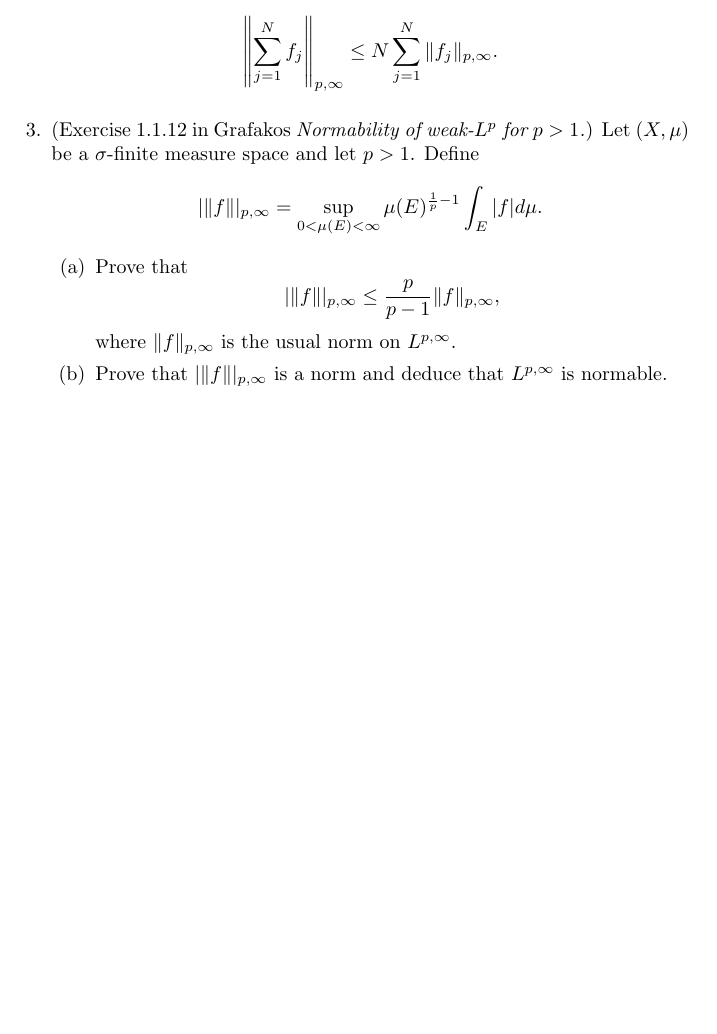
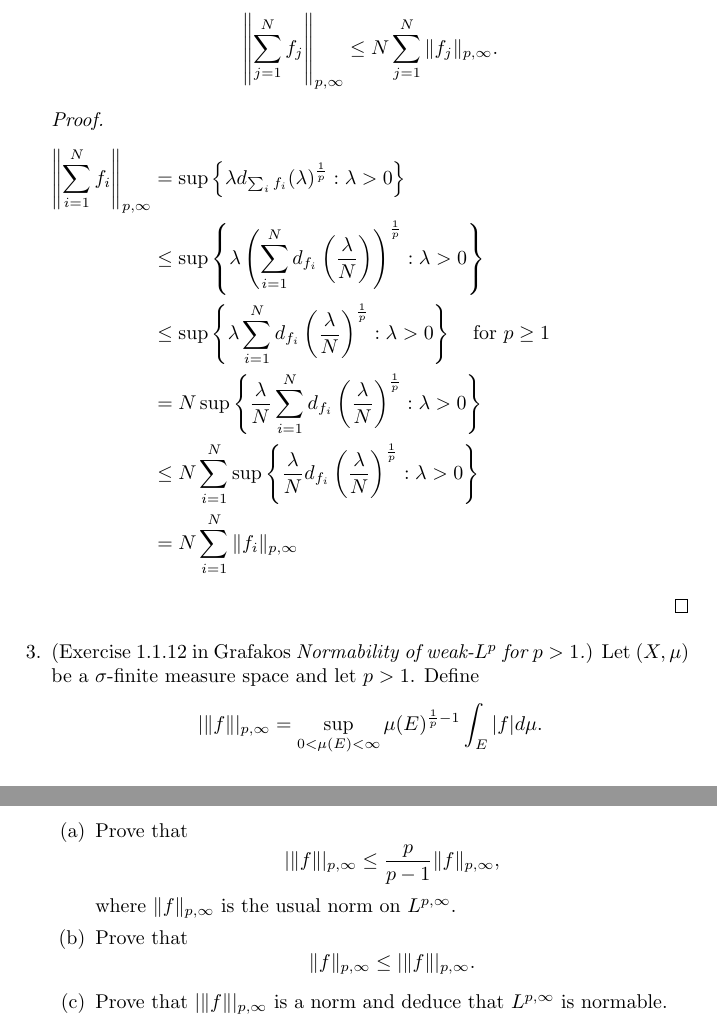
Before and after one commit to steiltre/8640hw, a LaTeX problem sheet (hw4/hw4.tex): part of the page before the commit and two parts of pages 1 and 2 of 2 after it, the two joined at a grey line, cut so that both start at the same text, the shorter picture padded with empty space. Compiled offline with pdfLaTeX.

Commit message:
HW4: finished Problem 2

```diff
--- a/hw4/hw4.tex
+++ b/hw4/hw4.tex
@@ -51,6 +51,19 @@
   \item (Exercise 1.1.12 in Grafakos) Let $f_1, \dots, f_N \in L^{p,\infty}(X,\mu)$. Prove that
     \[ \left\| \sum_{j=1}^N f_j \right\|_{p,\infty} \leq N \sum_{j=1}^N \| f_j \|_{p,\infty} .\]
 
+    \begin{proof}
+
+      \begin{align*}
+        \left\| \sum_{i=1}^N f_i \right\|_{p,\infty} &= \sup \left\{ \lambda d_{\sum_i f_i}(\lambda)^{\frac{1}{p}} : \lambda>0 \right\} \\
+        &\leq \sup \left\{ \lambda \left( \sum_{i=1}^N d_{f_i} \left( \frac{\lambda}{N} \right) \right)^{\frac{1}{p}} : \lambda>0 \right\} \\
+        &\leq \sup \left\{ \lambda \sum_{i=1}^N d_{f_i} \left( \frac{\lambda}{N} \right)^{\frac{1}{p}} : \lambda >0 \right\} \quad \parbox{4cm}{for $p \geq 1$} \\
+        &= N \sup \left\{ \frac{\lambda}{N} \sum_{i=1}^N d_{f_i} \left( \frac{\lambda}{N} \right)^\frac{1}{p} : \lambda > 0 \right\} \\
+        &\leq N \sum_{i=1}^N \sup \left\{ \frac{\lambda}{N} d_{f_i} \left( \frac{\lambda}{N} \right)^\frac{1}{p} : \lambda>0 \right\} \\
+        &= N \sum_{i=1}^N \|f_i\|_{p,\infty}
+      \end{align*}
+
+    \end{proof}
+
   \item (Exercise 1.1.12 in Grafakos \textit{Normability of weak-$L^p$ for $p>1$.}) Let $(X,\mu)$ be a $\sigma$-finite measure space and let $p>1$.
     Define
     \[ | \| f \| |_{p,\infty} = \sup_{0 < \mu(E) < \infty} \mu(E)^{\frac{1}{p} - 1} \int_{E}^{}|f| d \mu .\]
@@ -59,6 +72,9 @@
       \item Prove that
         \[ | \| f \| |_{p,\infty} \leq \frac{p}{p-1} \|f\|_{p,\infty} ,\]
         where $\|f\|_{p,\infty}$ is the usual norm on $L^{p,\infty}$.
+
+      \item Prove that
+        \[ \|f\|_{p,\infty} \leq | \| f \| |_{p,\infty} .\]
 
       \item Prove that $| \| f \| |_{p,\infty}$ is a norm and deduce that $L^{p,\infty}$ is normable.
     \end{enumerate}
```
